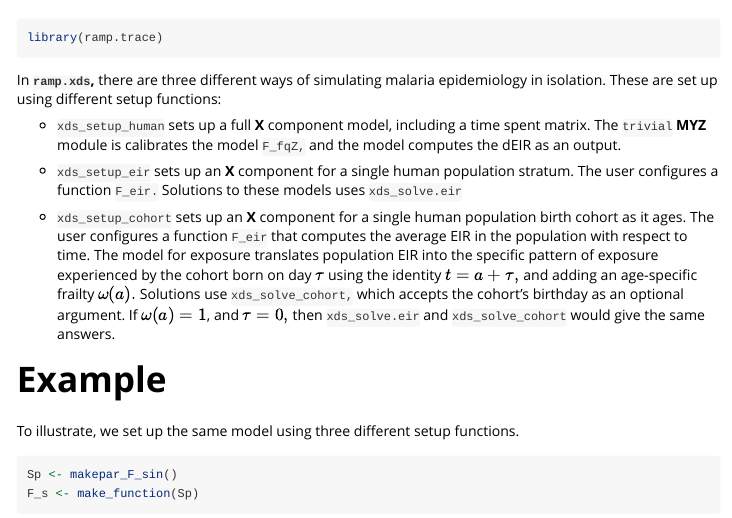
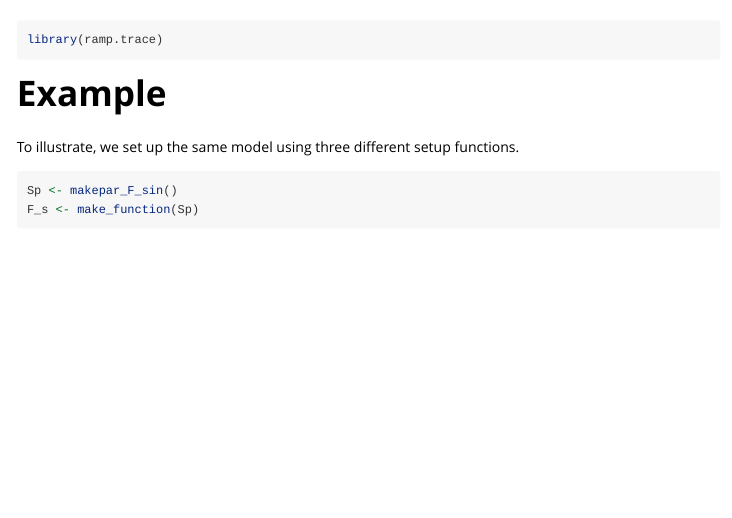
Before and after one commit to dd-harp/ramp.func, an R Markdown document (vignettes/Cohorts.Rmd): the page in a window 1100 px wide, from 60 px down. Rendered offline with R 4.5, knitr and Pandoc, with nearby package versions; some code elsewhere in the file could not run offline.

Commit message:
trying to get past the error

````diff
--- a/vignettes/Cohorts.Rmd
+++ b/vignettes/Cohorts.Rmd
@@ -16,13 +16,6 @@ library(ramp.trace)
 #devtools::load_all()
 ```
 
-In **`ramp.xds`,** there are three different ways of simulating malaria epidemiology in isolation. These are set up using different setup functions:
-
-+ `xds_setup_human` sets up a full **X** component model,  including a time spent matrix. The `trivial` **MYZ** module is calibrates the model `F_fqZ,` and the model computes the dEIR as an output.
-
-+ `xds_setup_eir` sets up an **X** component for a single human population stratum. The user configures a function `F_eir.` Solutions to these models uses `xds_solve.eir`
-
-+ `xds_setup_cohort` sets up an **X** component for a single human population birth cohort as it ages. The user configures a function `F_eir` that computes the average EIR in the population with respect to time. The model for exposure translates population EIR into the specific pattern of exposure experienced by the cohort born on day $\tau$ using the identity $t = a + \tau,$ and adding an age-specific frailty $\omega(a).$ Solutions use `xds_solve_cohort,` which accepts the cohort's birthday as an optional argument. If $\omega(a) = 1$, and $\tau=0,$ then `xds_solve.eir` and `xds_solve_cohort` would give the same answers.
 
 # Example
 
````
Also changed, not shown: README.md, docs/articles/Cohorts.md, docs/articles/TraceFunctions.md, docs/articles/index.md, docs/llms.txt, docs/pkgdown.yml, docs/search.json, 5 other files.
